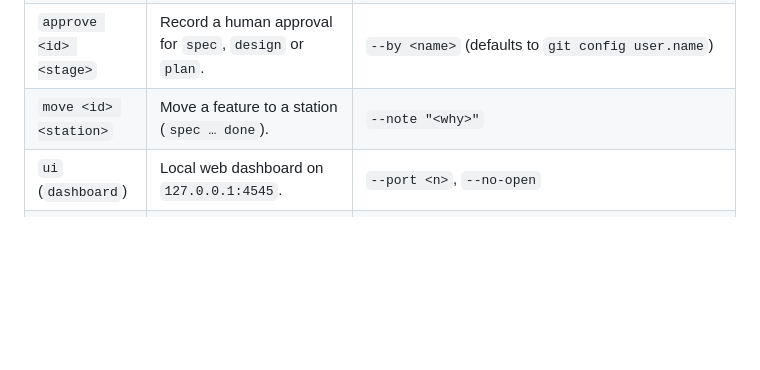
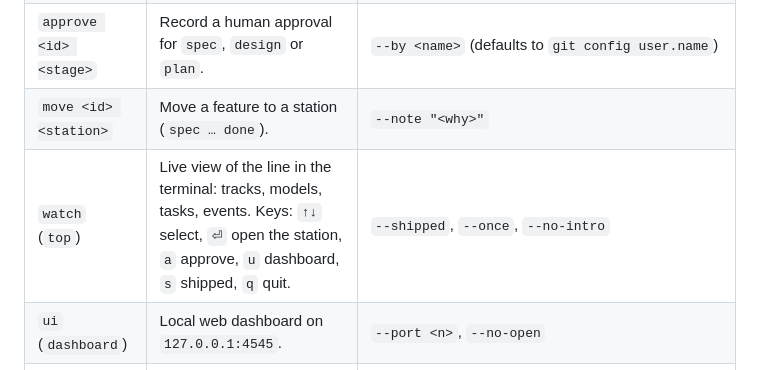
Before and after one commit to julianoczkowski/buildline, a Markdown page: docs/cli.md, the part around the change. GitHub-like rendering; blank space fills up the shorter version.

```diff
--- a/docs/cli.md
+++ b/docs/cli.md
@@ -14,6 +14,7 @@ Global: `-C, --cwd <dir>` runs in another directory · `-h, --help` · `-v, --ve
 | `new "<title>"` | Open a feature. Prompts for anything missing. | `-t/--type fix\|feature\|epic`, `--owner <name>`, `--parent <id>` |
 | `approve <id> <stage>` | Record a human approval for `spec`, `design` or `plan`. | `--by <name>` (defaults to `git config user.name`) |
 | `move <id> <station>` | Move a feature to a station (`spec … done`). | `--note "<why>"` |
+| `watch` (`top`) | Live view of the line in the terminal: tracks, models, tasks, events. Keys: `↑↓` select, `⏎` open the station, `a` approve, `u` dashboard, `s` shipped, `q` quit. | `--shipped`, `--once`, `--no-intro` |
 | `ui` (`dashboard`) | Local web dashboard on `127.0.0.1:4545`. | `--port <n>`, `--no-open` |
 | `step <station> [id]` | Open a station in the CLI and model it's routed to ([models](models.md)). | `-m/--model <m>`, `--headless`, `--print` |
 | `models` | Pick models per station or phase (interactive). `models set <station\|phase> <model>`, `models check` to see what each resolves to. | `--json` |
```
Also changed, not shown: CHANGELOG.md (+3 -0 lines), README.md (+12 -1 lines), docs/assets/watch.png (added), 6 other files.
